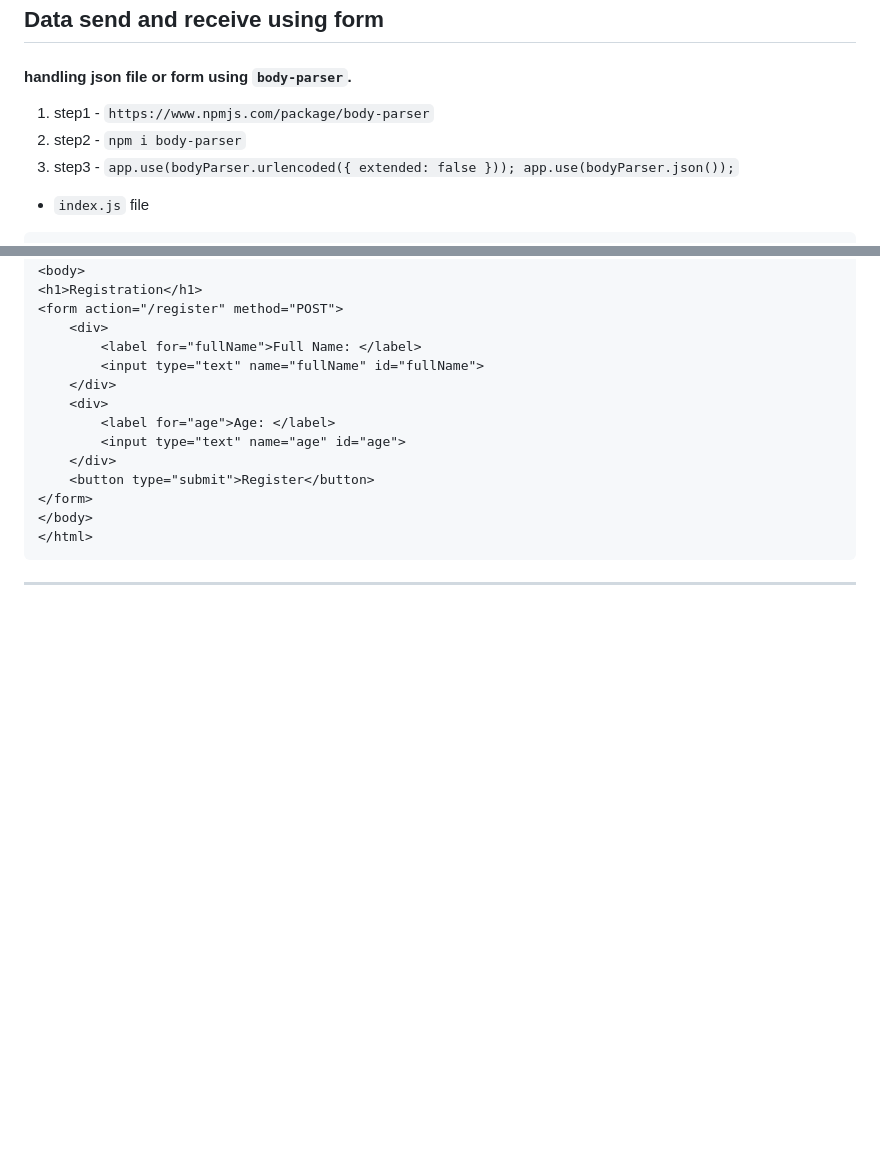
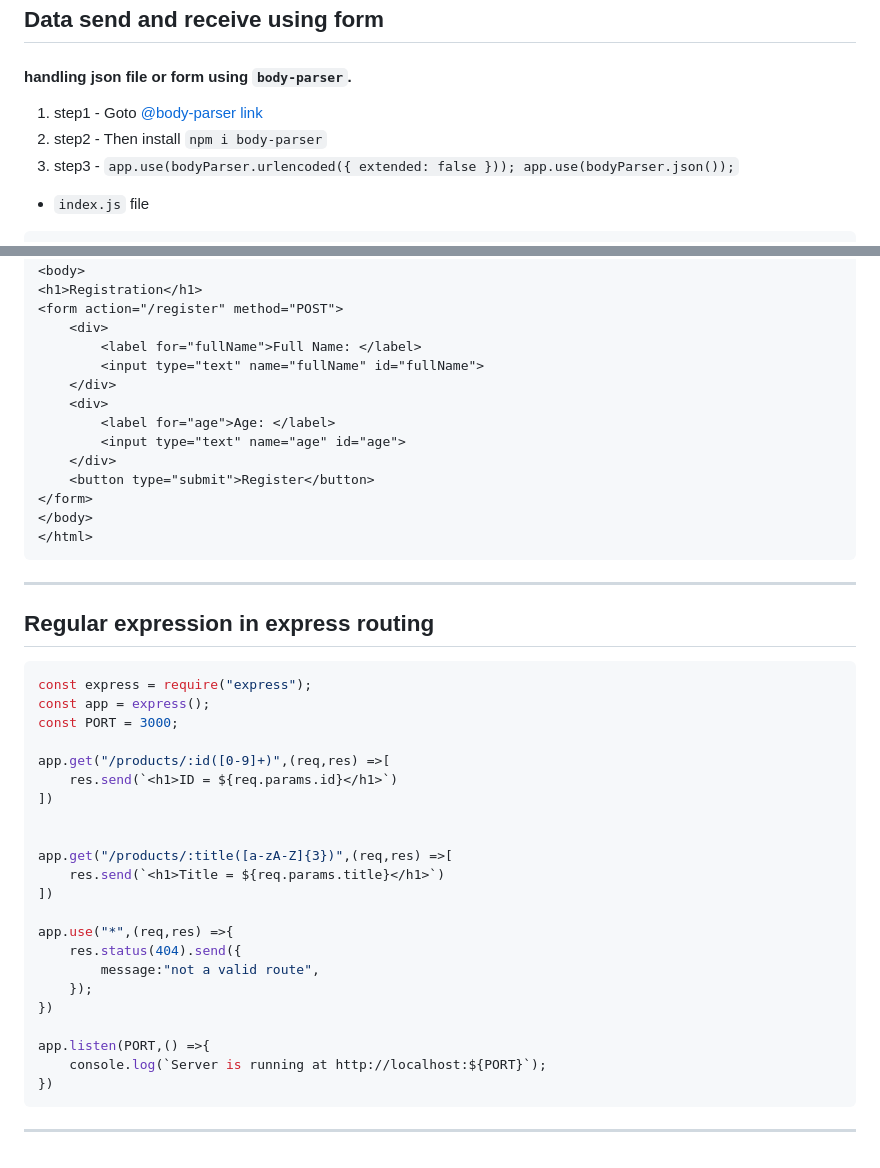
Before and after one commit to farhanacsebd/express.js-basics, a Markdown page: README.md, 2 parts joined by grey strips. Rendered like a GitHub page; blank space fills up the shorter version.

Commit message:
Regular expression in express routing

````diff
--- a/README.md
+++ b/README.md
@@ -126,10 +126,11 @@ app.get("/",(req,res) =>{
 ----
 ## Data send and receive using form
 #### handling json file or form using `body-parser`.
-1. step1 - `https://www.npmjs.com/package/body-parser`
-2. step2 - `npm i body-parser`
+1. step1 - Goto [@body-parser link](https://www.npmjs.com/package/body-parser)
+2. step2 - Then install `npm i body-parser`
 3. step3 - `app.use(bodyParser.urlencoded({ extended: false }));
 app.use(bodyParser.json());`
+
 - `index.js` file
 
 ```javascript
@@ -184,3 +185,29 @@ app.listen(PORT, () => {
 </html>
 ```
 ----
+## Regular expression in express routing
+```javascript
+const express = require("express");
+const app = express();
+const PORT = 3000;
+
+app.get("/products/:id([0-9]+)",(req,res) =>[
+    res.send(`<h1>ID = ${req.params.id}</h1>`)
+])
+
+
+app.get("/products/:title([a-zA-Z]{3})",(req,res) =>[
+    res.send(`<h1>Title = ${req.params.title}</h1>`)
+])
+
+app.use("*",(req,res) =>{
+    res.status(404).send({
+        message:"not a valid route",
+    });
+})
+
+app.listen(PORT,() =>{
+    console.log(`Server is running at http://localhost:${PORT}`);
+})
+```
+----
````
